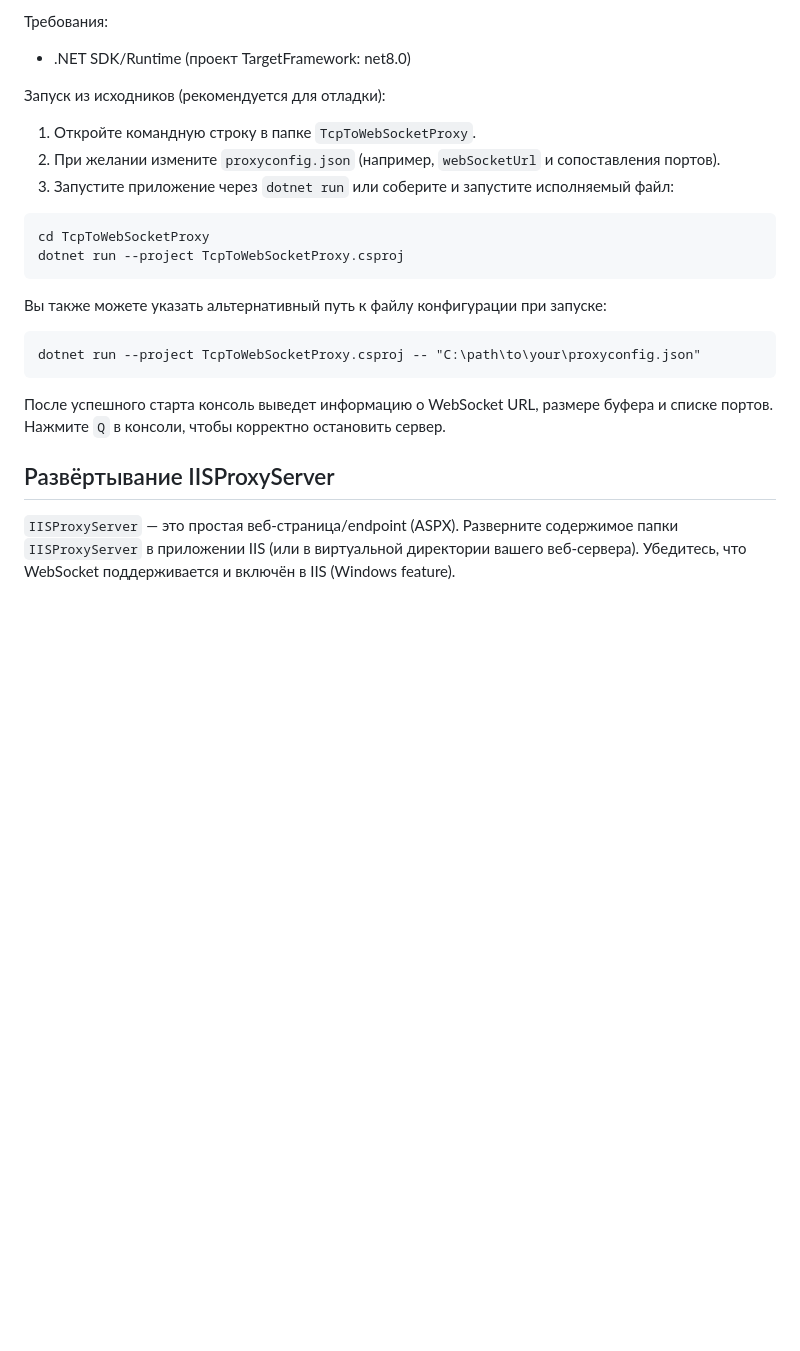
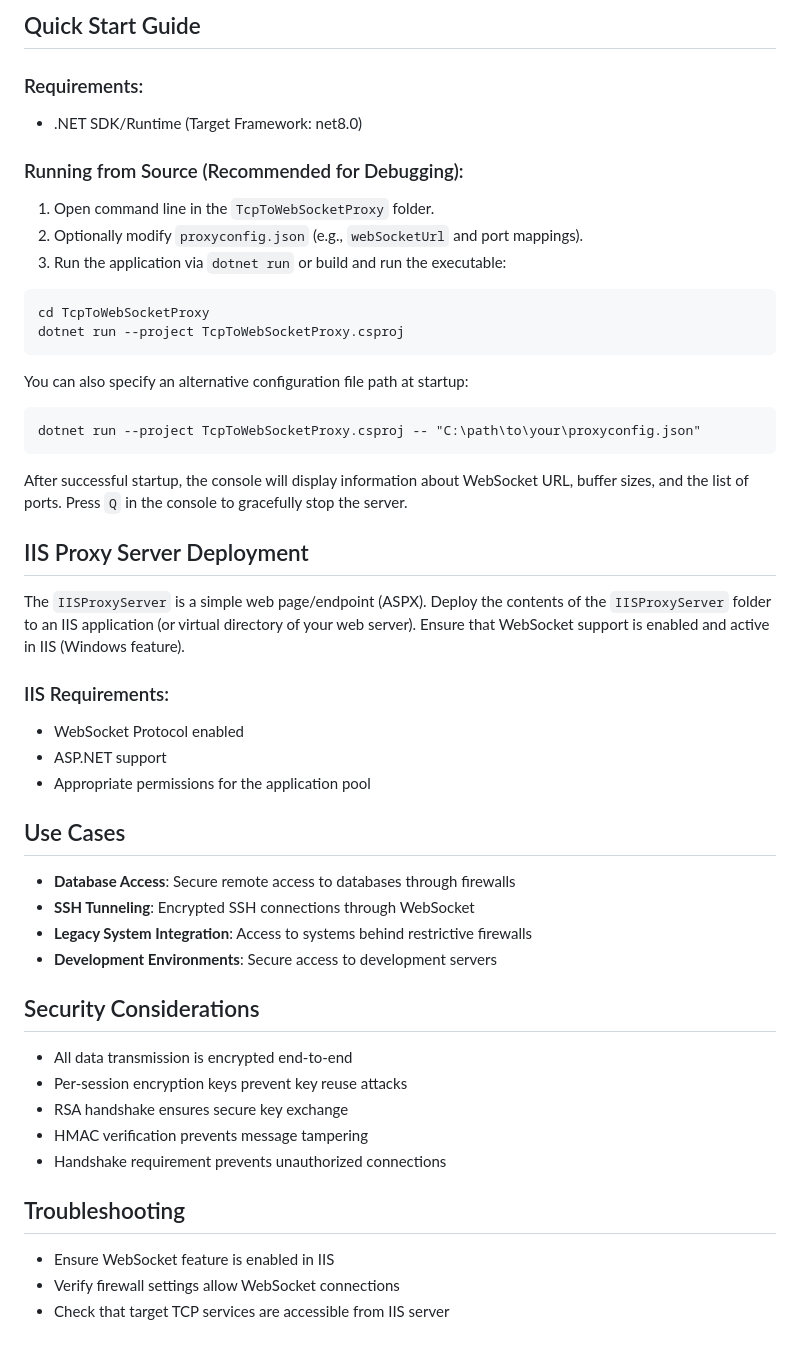
Before and after one commit to sitrm/Tunna_2.0, a Markdown page: README.md, the part around one of its changes. GitHub-like rendering; blank space fills up the shorter version.

````diff
--- a/README.md
+++ b/README.md
@@ -63,28 +79,55 @@ Tunna_2.0 — прокси-сервер, который организует у
 
-Требования:
-- .NET SDK/Runtime (проект TargetFramework: net8.0)
+## Quick Start Guide
 
-Запуск из исходников (рекомендуется для отладки):
+### Requirements:
+- .NET SDK/Runtime (Target Framework: net8.0)
 
-1. Откройте командную строку в папке `TcpToWebSocketProxy`.
-2. При желании измените `proxyconfig.json` (например, `webSocketUrl` и сопоставления портов).
-3. Запустите приложение через `dotnet run` или соберите и запустите исполняемый файл:
+### Running from Source (Recommended for Debugging):
+
+1. Open command line in the `TcpToWebSocketProxy` folder.
+2. Optionally modify `proxyconfig.json` (e.g., `webSocketUrl` and port mappings).
+3. Run the application via `dotnet run` or build and run the executable:
 
 ```cmd
 cd TcpToWebSocketProxy
 dotnet run --project TcpToWebSocketProxy.csproj
 ```
 
-Вы также можете указать альтернативный путь к файлу конфигурации при запуске:
+You can also specify an alternative configuration file path at startup:
 
 ```cmd
 dotnet run --project TcpToWebSocketProxy.csproj -- "C:\path\to\your\proxyconfig.json"
 ```
 
-После успешного старта консоль выведет информацию о WebSocket URL, размере буфера и списке портов.
-Нажмите `Q` в консоли, чтобы корректно остановить сервер.
+After successful startup, the console will display information about WebSocket URL, buffer sizes, and the list of ports.
+Press `Q` in the console to gracefully stop the server.
 
-Развёртывание IISProxyServer
-----------------------------
+## IIS Proxy Server Deployment
 
-`IISProxyServer` — это простая веб-страница/endpoint (ASPX). Разверните содержимое папки `IISProxyServer` в приложении IIS (или в виртуальной директории вашего веб-сервера). Убедитесь, что WebSocket поддерживается и включён в IIS (Windows feature).
+The `IISProxyServer` is a simple web page/endpoint (ASPX). Deploy the contents of the `IISProxyServer` folder to an IIS application (or virtual directory of your web server). Ensure that WebSocket support is enabled and active in IIS (Windows feature).
+
+### IIS Requirements:
+- WebSocket Protocol enabled
+- ASP.NET support
+- Appropriate permissions for the application pool
+
+## Use Cases
+
+- **Database Access**: Secure remote access to databases through firewalls
+- **SSH Tunneling**: Encrypted SSH connections through WebSocket
+- **Legacy System Integration**: Access to systems behind restrictive firewalls
+- **Development Environments**: Secure access to development servers
+
+## Security Considerations
+
+- All data transmission is encrypted end-to-end
+- Per-session encryption keys prevent key reuse attacks
+- RSA handshake ensures secure key exchange
+- HMAC verification prevents message tampering
+- Handshake requirement prevents unauthorized connections
+
+## Troubleshooting
+
+- Ensure WebSocket feature is enabled in IIS
+- Verify firewall settings allow WebSocket connections
+- Check that target TCP services are accessible from IIS server
````
Also changed, not shown: other parts of README.md (+40 -24 lines).
